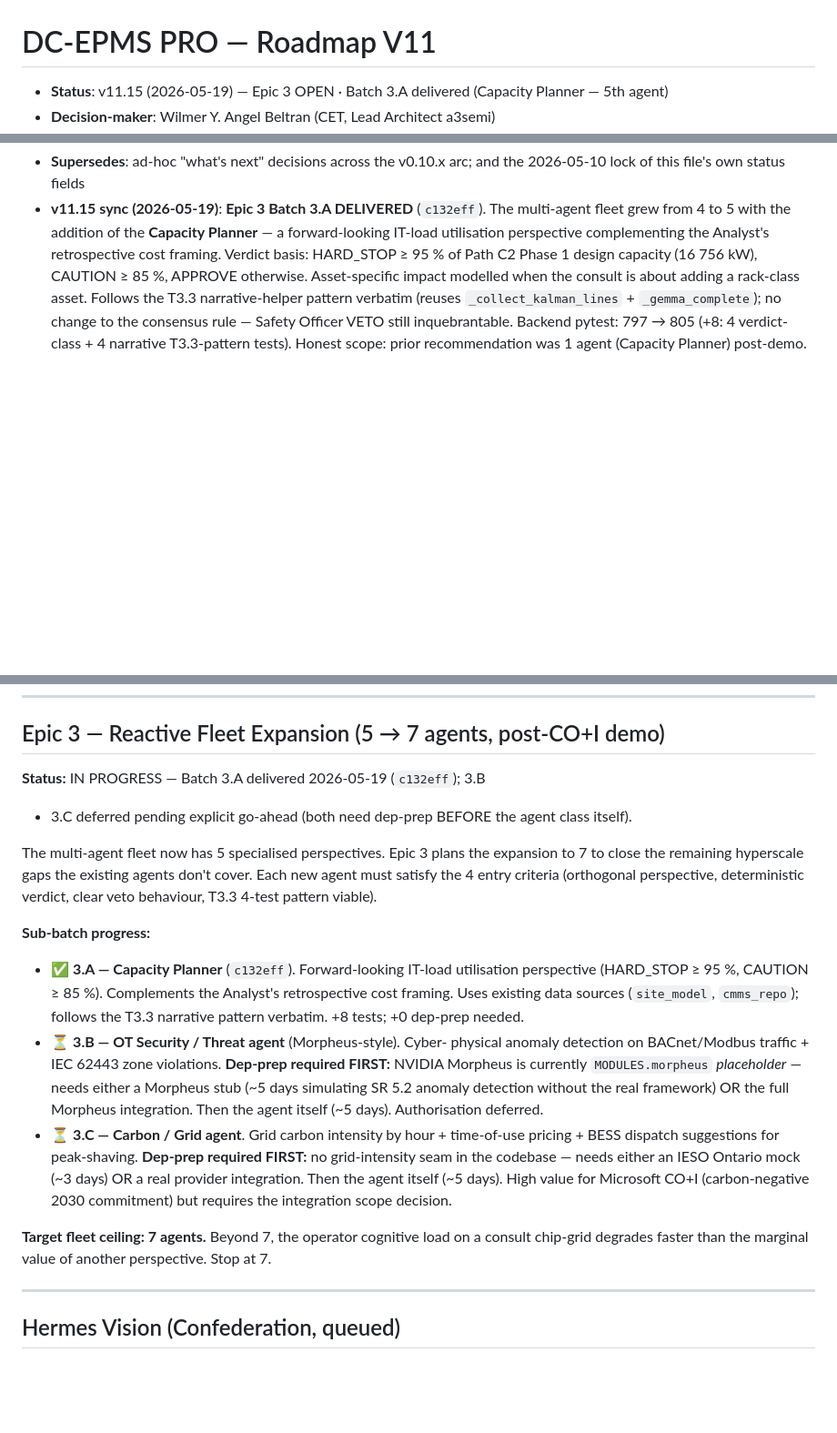
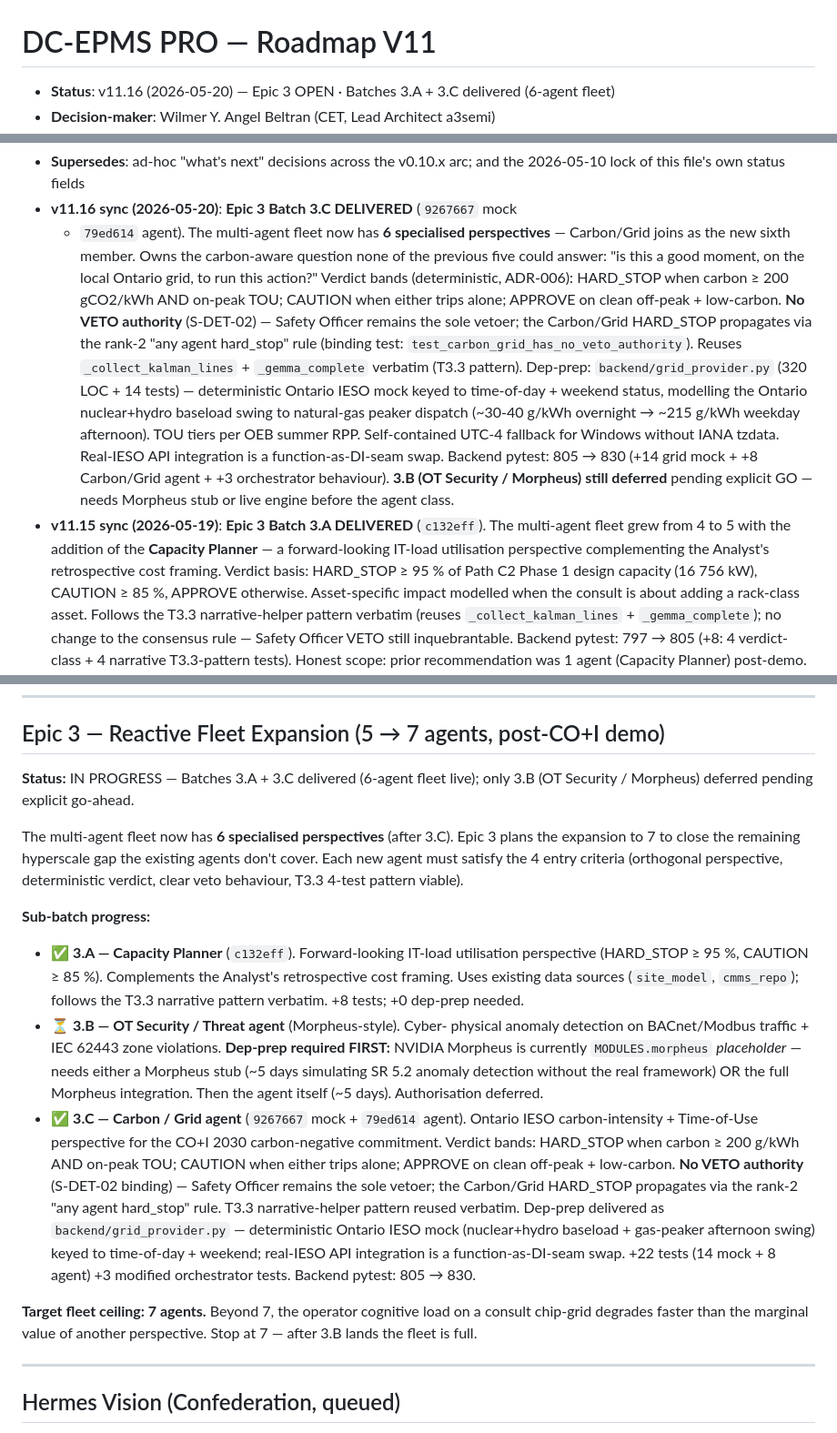
Before and after one commit to angelcoabwy-a3/DC-EPMS_PRO, a Markdown page: docs/ROADMAP-V11.md, 3 parts joined by grey strips. Shown at 91% size. Drawn GitHub-style; blank space fills up the shorter version.

```diff
--- a/docs/ROADMAP-V11.md
+++ b/docs/ROADMAP-V11.md
@@ -1,4 +1,4 @@
 # DC-EPMS PRO — Roadmap V11
 
-- **Status**: v11.15 (2026-05-19) — Epic 3 OPEN · Batch 3.A delivered (Capacity Planner — 5th agent)
+- **Status**: v11.16 (2026-05-20) — Epic 3 OPEN · Batches 3.A + 3.C delivered (6-agent fleet)
 - **Decision-maker**: Wilmer Y. Angel Beltran (CET, Lead Architect a3semi)
@@ -6,5 +6,26 @@
 - **Supersedes**: ad-hoc "what's next" decisions across the v0.10.x arc; and the
   2026-05-10 lock of this file's own status fields
+- **v11.16 sync (2026-05-20)**: **Epic 3 Batch 3.C DELIVERED** (`9267667` mock
+  + `79ed614` agent). The multi-agent fleet now has **6 specialised
+  perspectives** — Carbon/Grid joins as the new sixth member. Owns the
+  carbon-aware question none of the previous five could answer: "is this a
+  good moment, on the local Ontario grid, to run this action?" Verdict bands
+  (deterministic, ADR-006): HARD_STOP when carbon ≥ 200 gCO2/kWh AND on-peak
+  TOU; CAUTION when either trips alone; APPROVE on clean off-peak +
+  low-carbon. **No VETO authority** (S-DET-02) — Safety Officer remains the
+  sole vetoer; the Carbon/Grid HARD_STOP propagates via the rank-2 "any
+  agent hard_stop" rule (binding test:
+  `test_carbon_grid_has_no_veto_authority`). Reuses
+  `_collect_kalman_lines` + `_gemma_complete` verbatim (T3.3 pattern).
+  Dep-prep: `backend/grid_provider.py` (320 LOC + 14 tests) — deterministic
+  Ontario IESO mock keyed to time-of-day + weekend status, modelling the
+  Ontario nuclear+hydro baseload swing to natural-gas peaker dispatch
+  (~30-40 g/kWh overnight → ~215 g/kWh weekday afternoon). TOU tiers per
+  OEB summer RPP. Self-contained UTC-4 fallback for Windows without IANA
+  tzdata. Real-IESO API integration is a function-as-DI-seam swap. Backend
+  pytest: 805 → 830 (+14 grid mock + +8 Carbon/Grid agent + +3 orchestrator
+  behaviour). **3.B (OT Security / Morpheus) still deferred** pending
+  explicit GO — needs Morpheus stub or live engine before the agent class.
 - **v11.15 sync (2026-05-19)**: **Epic 3 Batch 3.A DELIVERED** (`c132eff`). The
   multi-agent fleet grew from 4 to 5 with the addition of the **Capacity
   Planner** — a forward-looking IT-load utilisation perspective complementing
@@ -573,15 +594,15 @@ testing strategy, ADR-006 acceptance checklist).
 
 ## Epic 3 — Reactive Fleet Expansion (5 → 7 agents, post-CO+I demo)
 
-**Status:** IN PROGRESS — Batch 3.A delivered 2026-05-19 (`c132eff`); 3.B
-+ 3.C deferred pending explicit go-ahead (both need dep-prep BEFORE the
-agent class itself).
+**Status:** IN PROGRESS — Batches 3.A + 3.C delivered (6-agent fleet
+live); only 3.B (OT Security / Morpheus) deferred pending explicit
+go-ahead.
 
-The multi-agent fleet now has 5 specialised perspectives. Epic 3 plans
-the expansion to 7 to close the remaining hyperscale gaps the existing
-agents don't cover. Each new agent must satisfy the 4 entry criteria
-(orthogonal perspective, deterministic verdict, clear veto behaviour,
-T3.3 4-test pattern viable).
+The multi-agent fleet now has **6 specialised perspectives** (after 3.C).
+Epic 3 plans the expansion to 7 to close the remaining hyperscale gap
+the existing agents don't cover. Each new agent must satisfy the 4
+entry criteria (orthogonal perspective, deterministic verdict, clear
+veto behaviour, T3.3 4-test pattern viable).
 
 **Sub-batch progress:**
 
@@ -597,17 +618,23 @@ T3.3 4-test pattern viable).
   (~5 days simulating SR 5.2 anomaly detection without the real
   framework) OR the full Morpheus integration. Then the agent itself
   (~5 days). Authorisation deferred.
-- ⏳ **3.C — Carbon / Grid agent**. Grid carbon intensity by hour +
-  time-of-use pricing + BESS dispatch suggestions for peak-shaving.
-  **Dep-prep required FIRST:** no grid-intensity seam in the codebase —
-  needs either an IESO Ontario mock (~3 days) OR a real provider
-  integration. Then the agent itself (~5 days). High value for
-  Microsoft CO+I (carbon-negative 2030 commitment) but requires
-  the integration scope decision.
+- ✅ **3.C — Carbon / Grid agent** (`9267667` mock + `79ed614` agent).
+  Ontario IESO carbon-intensity + Time-of-Use perspective for the CO+I
+  2030 carbon-negative commitment. Verdict bands: HARD_STOP when
+  carbon ≥ 200 g/kWh AND on-peak TOU; CAUTION when either trips alone;
+  APPROVE on clean off-peak + low-carbon. **No VETO authority**
+  (S-DET-02 binding) — Safety Officer remains the sole vetoer; the
+  Carbon/Grid HARD_STOP propagates via the rank-2 "any agent
+  hard_stop" rule. T3.3 narrative-helper pattern reused verbatim.
+  Dep-prep delivered as `backend/grid_provider.py` — deterministic
+  Ontario IESO mock (nuclear+hydro baseload + gas-peaker afternoon
+  swing) keyed to time-of-day + weekend; real-IESO API integration is
+  a function-as-DI-seam swap. +22 tests (14 mock + 8 agent) +3 modified
+  orchestrator tests. Backend pytest: 805 → 830.
 
 **Target fleet ceiling: 7 agents.** Beyond 7, the operator cognitive
 load on a consult chip-grid degrades faster than the marginal value of
-another perspective. Stop at 7.
+another perspective. Stop at 7 — after 3.B lands the fleet is full.
 
 ---
 
```
Also changed, not shown: other parts of docs/ROADMAP-V11.md (+1 -1 lines), CLAUDE.md (+32 -15 lines), docs/engram/main-context.md (+5 -4 lines).
